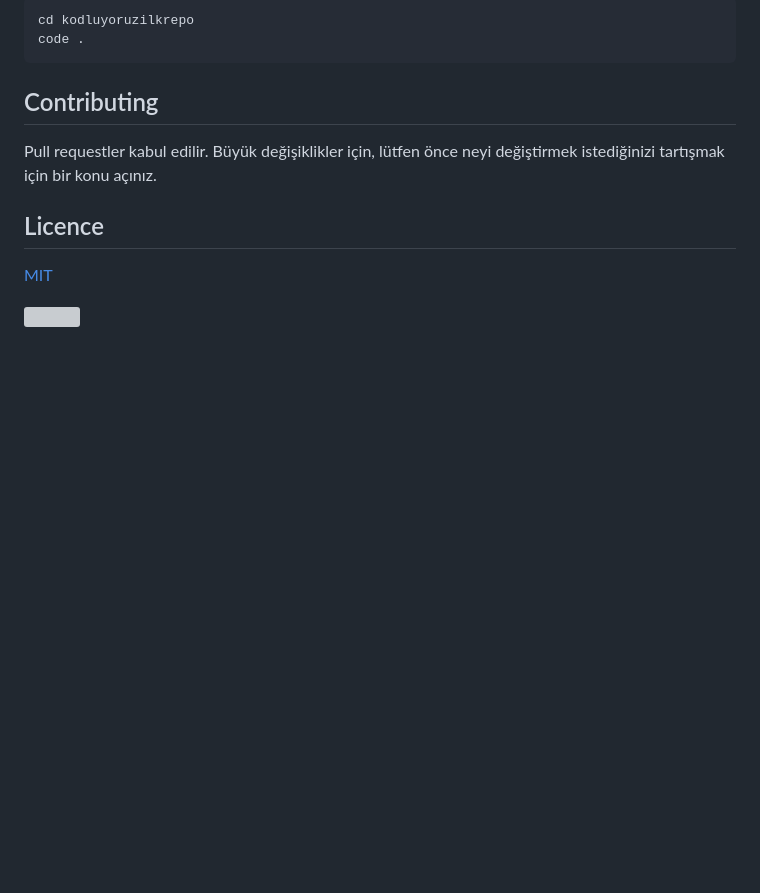
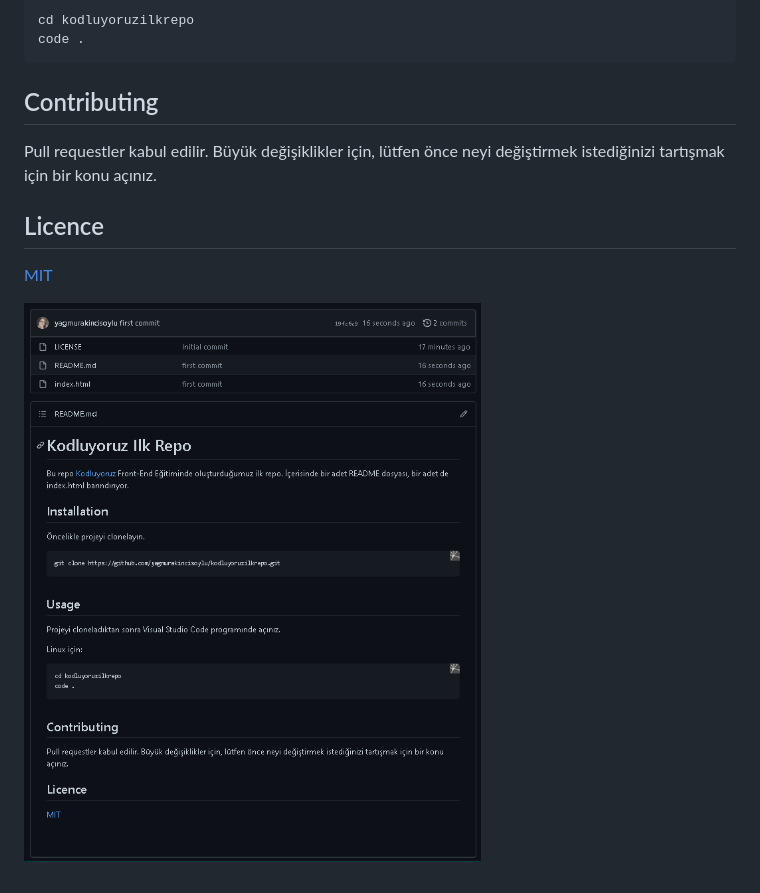
Before and after one commit to yagmurakincisoylu/kodluyoruzilkrepo, a Markdown page: README.md, the part around the change. Rendered like a GitHub page; pictures changed too: proje.PNG (added); blank space fills up the shorter version; grey boxes are pictures that could not be loaded.

Commit message:
added project img to readme file

```diff
--- a/README.md
+++ b/README.md
@@ -29,4 +29,4 @@ Pull requestler kabul edilir. Büyük değişiklikler için, lütfen önce neyi
 
 [MIT](https://choosealicense.com/licenses/mit/)
 
-![]()
+![](./proje.PNG)
```
